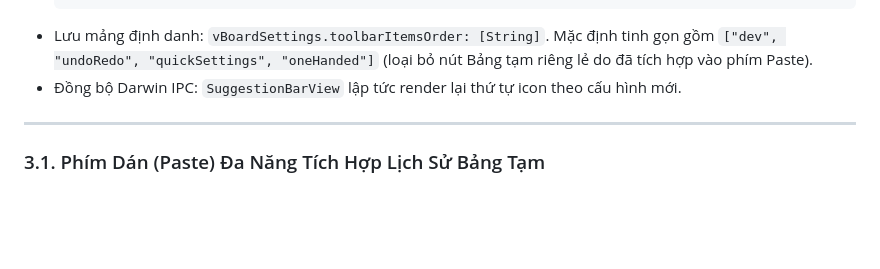
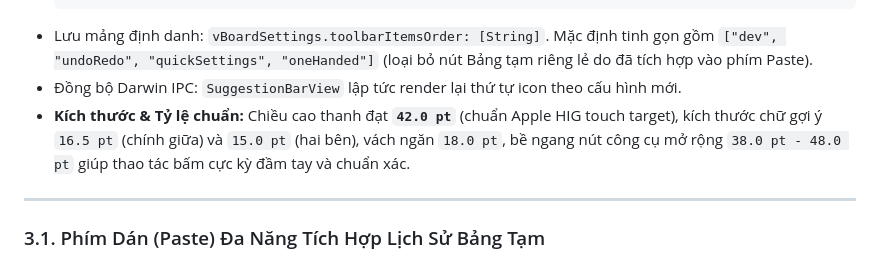
Before and after one commit to PhuongPN6689/vBoard, a Markdown page: docs/DETAILED_FEATURE_SPECIFICATION.md, the part around the change. Rendered like a GitHub page; blank space fills up the shorter version.

Commit message:
docs: update suggestion bar height and layout to 42pt in DESIGN and DETAILED_FEATURE_SPECIFICATION

````diff
--- a/docs/DETAILED_FEATURE_SPECIFICATION.md
+++ b/docs/DETAILED_FEATURE_SPECIFICATION.md
@@ -184,6 +184,7 @@ Người dùng có thể bật/tắt và tự kéo thả sắp xếp thứ tự
   ```
 - Lưu mảng định danh: `vBoardSettings.toolbarItemsOrder: [String]`. Mặc định tinh gọn gồm `["dev", "undoRedo", "quickSettings", "oneHanded"]` (loại bỏ nút Bảng tạm riêng lẻ do đã tích hợp vào phím Paste).
 - Đồng bộ Darwin IPC: `SuggestionBarView` lập tức render lại thứ tự icon theo cấu hình mới.
+- **Kích thước & Tỷ lệ chuẩn:** Chiều cao thanh đạt **`42.0 pt`** (chuẩn Apple HIG touch target), kích thước chữ gợi ý `16.5 pt` (chính giữa) và `15.0 pt` (hai bên), vách ngăn `18.0 pt`, bề ngang nút công cụ mở rộng `38.0 pt - 48.0 pt` giúp thao tác bấm cực kỳ đầm tay và chuẩn xác.
 
 ---
 
````
Also changed, not shown: docs/DESIGN.md (+2 -2 lines).
